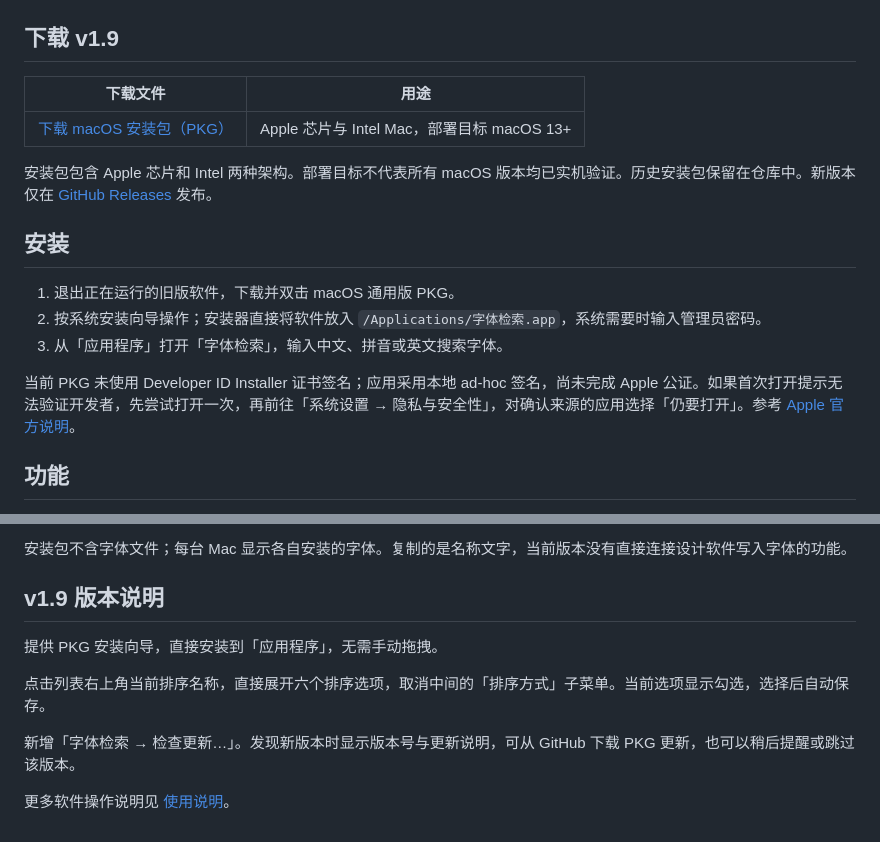
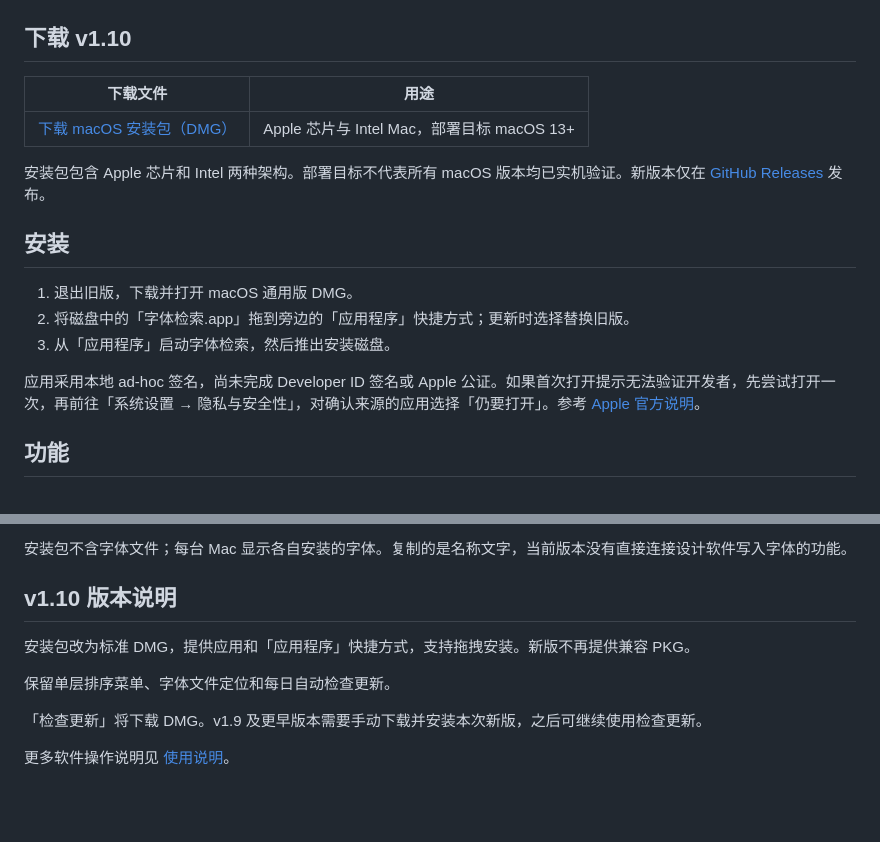
Before and after one commit to sudazz777/ZiTiJianSuo, a Markdown page: README.md, 2 parts joined by grey strips. Rendered like a GitHub page; blank space fills up the shorter version.

```diff
--- a/README.md
+++ b/README.md
@@ -6,21 +6,21 @@
 
 ![字体检索软件界面](documentation/assets/app-preview.png)
 
-## 下载 v1.9
+## 下载 v1.10
 
 | 下载文件 | 用途 |
 | --- | --- |
-| [下载 macOS 安装包（PKG）](https://github.com/sudazz777/ZiTiJianSuo/releases/download/v1.9/FontFinder-macOS-Universal-v1.9.pkg) | Apple 芯片与 Intel Mac，部署目标 macOS 13+ |
+| [下载 macOS 安装包（DMG）](https://github.com/sudazz777/ZiTiJianSuo/releases/download/v1.10/FontFinder-macOS-Universal-v1.10.dmg) | Apple 芯片与 Intel Mac，部署目标 macOS 13+ |
 
-安装包包含 Apple 芯片和 Intel 两种架构。部署目标不代表所有 macOS 版本均已实机验证。历史安装包保留在仓库中。新版本仅在 [GitHub Releases](https://github.com/sudazz777/ZiTiJianSuo/releases) 发布。
+安装包包含 Apple 芯片和 Intel 两种架构。部署目标不代表所有 macOS 版本均已实机验证。新版本仅在 [GitHub Releases](https://github.com/sudazz777/ZiTiJianSuo/releases) 发布。
 
 ## 安装
 
-1. 退出正在运行的旧版软件，下载并双击 macOS 通用版 PKG。
-2. 按系统安装向导操作；安装器直接将软件放入 `/Applications/字体检索.app`，系统需要时输入管理员密码。
-3. 从「应用程序」打开「字体检索」，输入中文、拼音或英文搜索字体。
+1. 退出旧版，下载并打开 macOS 通用版 DMG。
+2. 将磁盘中的「字体检索.app」拖到旁边的「应用程序」快捷方式；更新时选择替换旧版。
+3. 从「应用程序」启动字体检索，然后推出安装磁盘。
 
-当前 PKG 未使用 Developer ID Installer 证书签名；应用采用本地 ad-hoc 签名，尚未完成 Apple 公证。如果首次打开提示无法验证开发者，先尝试打开一次，再前往「系统设置 → 隐私与安全性」，对确认来源的应用选择「仍要打开」。参考 [Apple 官方说明](https://support.apple.com/zh-cn/102445)。
+应用采用本地 ad-hoc 签名，尚未完成 Developer ID 签名或 Apple 公证。如果首次打开提示无法验证开发者，先尝试打开一次，再前往「系统设置 → 隐私与安全性」，对确认来源的应用选择「仍要打开」。参考 [Apple 官方说明](https://support.apple.com/zh-cn/102445)。
 
 ## 功能
 
@@ -35,12 +35,12 @@
 
 安装包不含字体文件；每台 Mac 显示各自安装的字体。复制的是名称文字，当前版本没有直接连接设计软件写入字体的功能。
 
-## v1.9 版本说明
+## v1.10 版本说明
 
-提供 PKG 安装向导，直接安装到「应用程序」，无需手动拖拽。
+安装包改为标准 DMG，提供应用和「应用程序」快捷方式，支持拖拽安装。新版不再提供兼容 PKG。
 
-点击列表右上角当前排序名称，直接展开六个排序选项，取消中间的「排序方式」子菜单。当前选项显示勾选，选择后自动保存。
+保留单层排序菜单、字体文件定位和每日自动检查更新。
 
-新增「字体检索 → 检查更新…」。发现新版本时显示版本号与更新说明，可从 GitHub 下载 PKG 更新，也可以稍后提醒或跳过该版本。
+「检查更新」将下载 DMG。v1.9 及更早版本需要手动下载并安装本次新版，之后可继续使用检查更新。
 
 更多软件操作说明见 [使用说明](documentation/user-guide.md)。
```
Also changed, not shown: documentation/user-guide.md (+8 -8 lines), documentation/v1.10-validation.md (added, +17 -0 lines), documentation/assets/app-preview.png.
